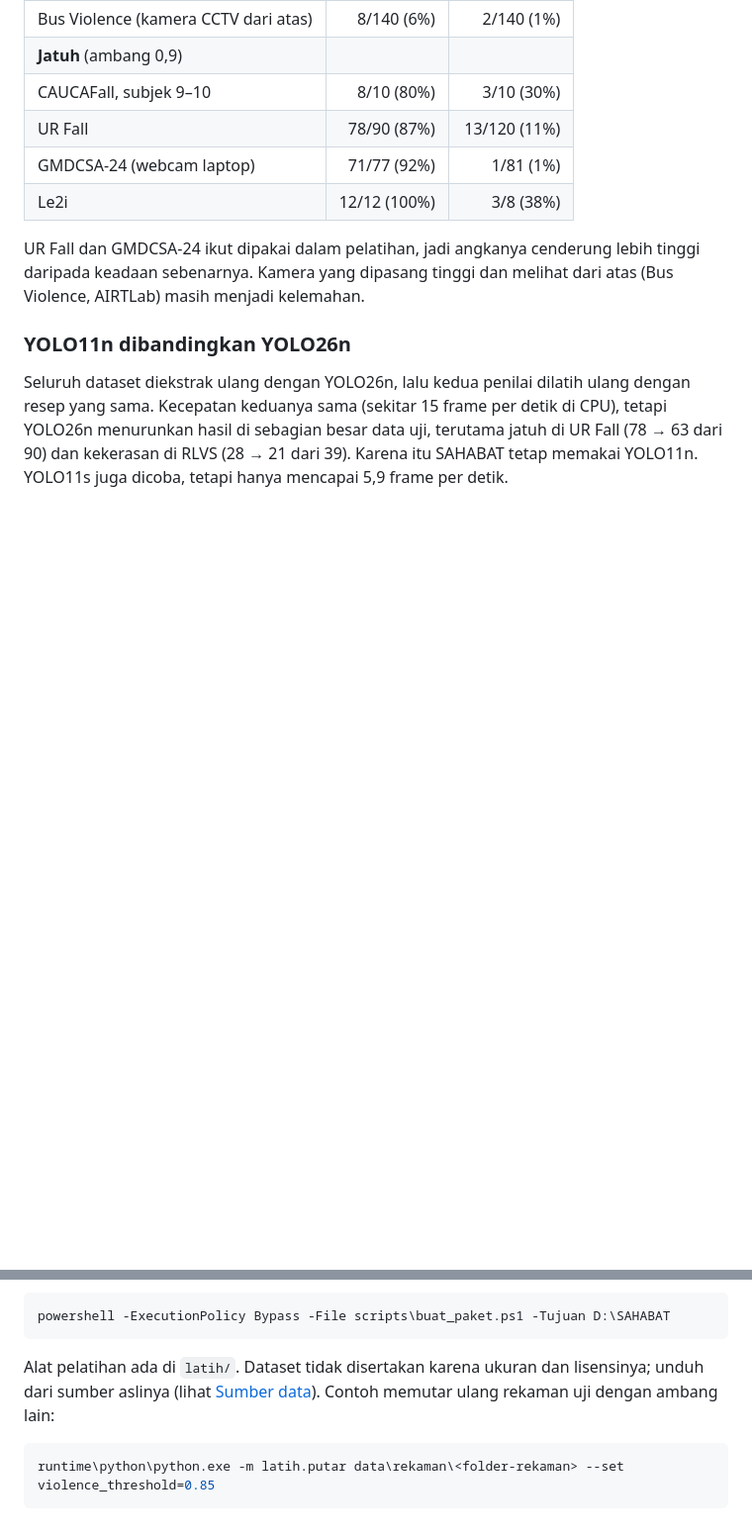
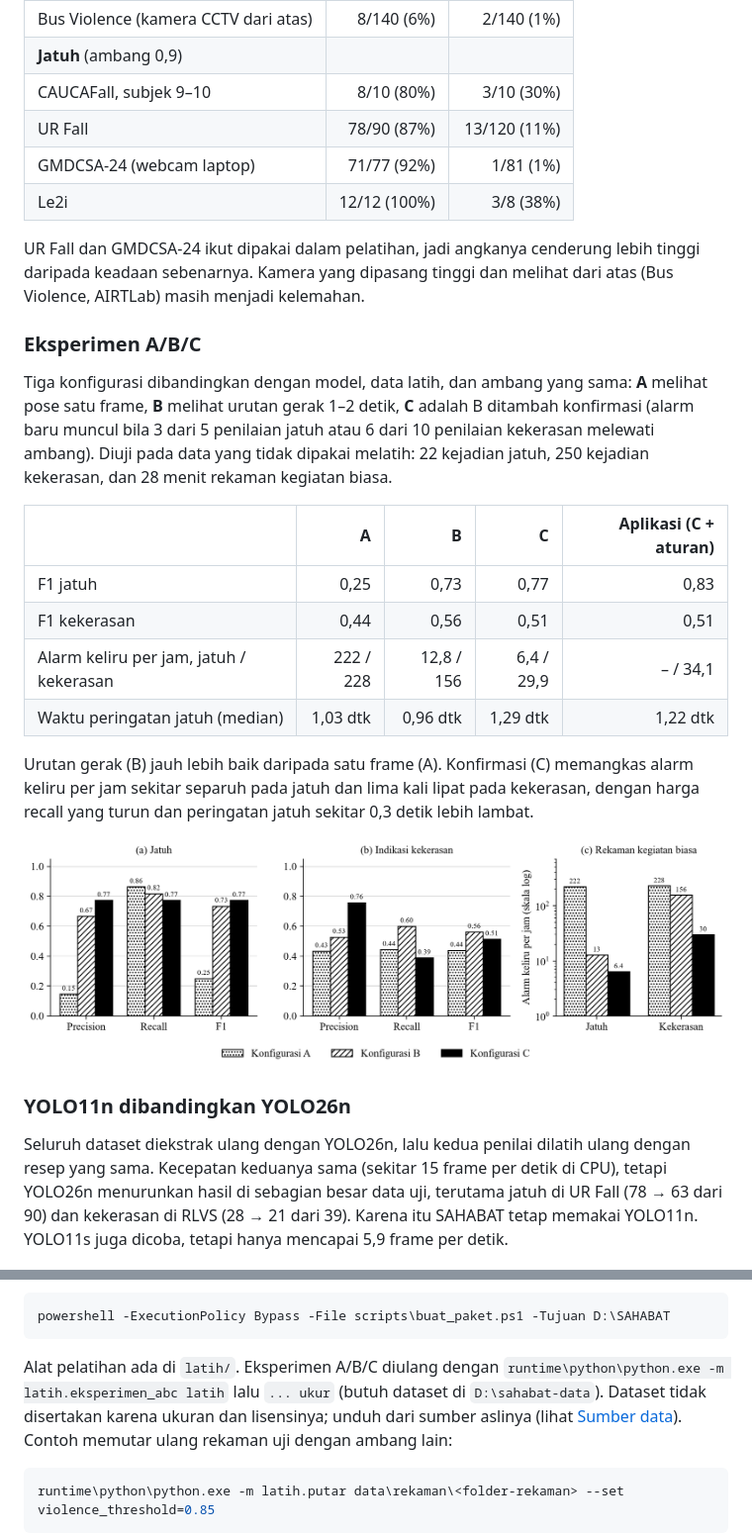
Before and after one commit to naufaldenta/ISPO-PROYEK, a Markdown page: README.md, 2 parts joined by grey strips. Shown at 99% size. GitHub-like rendering; pictures changed too: assets/eksperimen-abc.png (added); blank space fills up the shorter version.

````diff
--- a/README.md
+++ b/README.md
@@ -134,6 +134,28 @@ Hasil model yang terpasang, diukur pada video lewat jalur yang sama dengan siara
 UR Fall dan GMDCSA-24 ikut dipakai dalam pelatihan, jadi angkanya cenderung lebih tinggi daripada keadaan sebenarnya.
 Kamera yang dipasang tinggi dan melihat dari atas (Bus Violence, AIRTLab) masih menjadi kelemahan.
 
+### Eksperimen A/B/C
+
+Tiga konfigurasi dibandingkan dengan model, data latih, dan ambang yang sama: **A** melihat pose satu frame,
+**B** melihat urutan gerak 1–2 detik, **C** adalah B ditambah konfirmasi (alarm baru muncul bila 3 dari 5 penilaian
+jatuh atau 6 dari 10 penilaian kekerasan melewati ambang). Diuji pada data yang tidak dipakai melatih: 22 kejadian
+jatuh, 250 kejadian kekerasan, dan 28 menit rekaman kegiatan biasa.
+
+| | A | B | C | Aplikasi (C + aturan) |
+|---|---:|---:|---:|---:|
+| F1 jatuh | 0,25 | 0,73 | 0,77 | 0,83 |
+| F1 kekerasan | 0,44 | 0,56 | 0,51 | 0,51 |
+| Alarm keliru per jam, jatuh / kekerasan | 222 / 228 | 12,8 / 156 | 6,4 / 29,9 | – / 34,1 |
+| Waktu peringatan jatuh (median) | 1,03 dtk | 0,96 dtk | 1,29 dtk | 1,22 dtk |
+
+Urutan gerak (B) jauh lebih baik daripada satu frame (A). Konfirmasi (C) memangkas alarm keliru per jam sekitar
+separuh pada jatuh dan lima kali lipat pada kekerasan, dengan harga recall yang turun dan peringatan jatuh sekitar
+0,3 detik lebih lambat.
+
+<p align="center">
+  <img src="assets/eksperimen-abc.png" alt="Hasil eksperimen A/B/C" width="760">
+</p>
+
 ### YOLO11n dibandingkan YOLO26n
 
 Seluruh dataset diekstrak ulang dengan YOLO26n, lalu kedua penilai dilatih ulang dengan resep yang sama. Kecepatan
@@ -194,7 +216,8 @@ Membuat folder portabel untuk disalin ke laptop lain lewat flashdisk, tanpa inte
 powershell -ExecutionPolicy Bypass -File scripts\buat_paket.ps1 -Tujuan D:\SAHABAT
 ```
 
-Alat pelatihan ada di `latih/`. Dataset tidak disertakan karena ukuran dan lisensinya; unduh dari sumber aslinya
+Alat pelatihan ada di `latih/`. Eksperimen A/B/C diulang dengan `runtime\python\python.exe -m latih.eksperimen_abc latih`
+lalu `... ukur` (butuh dataset di `D:\sahabat-data`). Dataset tidak disertakan karena ukuran dan lisensinya; unduh dari sumber aslinya
 (lihat [Sumber data](#sumber-data)). Contoh memutar ulang rekaman uji dengan ambang lain:
 
 ```bash
````
Also changed, not shown: 3 other files.
